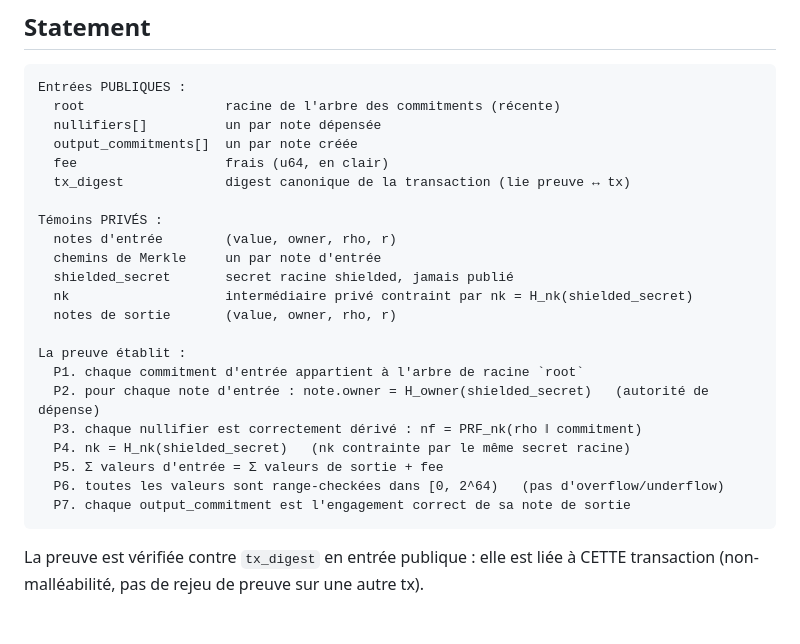
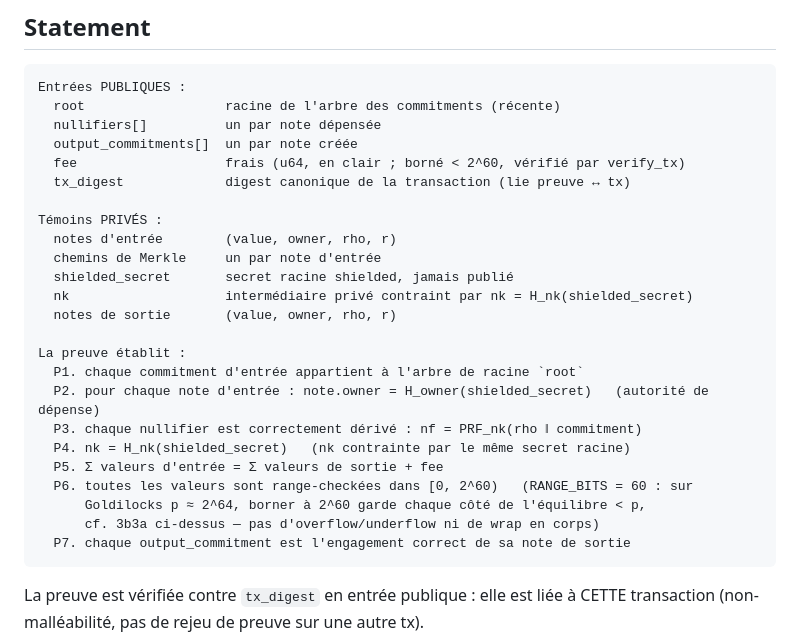
Before and after one commit to nailiwalid-del/obscura, a Markdown page: docs/STARK_STATEMENT.md, the part around the change. Rendered like a GitHub page; blank space fills up the shorter version.

Commit message:
docs(coherence): statement — montants dans [0, 2^60), aligné sur le circuit
Co-Authored-By: Claude Fable 5 <noreply@anthropic.com>

````diff
--- a/docs/STARK_STATEMENT.md
+++ b/docs/STARK_STATEMENT.md
@@ -252,7 +252,7 @@ Entrées PUBLIQUES :
   root                  racine de l'arbre des commitments (récente)
   nullifiers[]          un par note dépensée
   output_commitments[]  un par note créée
-  fee                   frais (u64, en clair)
+  fee                   frais (u64, en clair ; borné < 2^60, vérifié par verify_tx)
   tx_digest             digest canonique de la transaction (lie preuve ↔ tx)
 
 Témoins PRIVÉS :
@@ -268,7 +268,9 @@ La preuve établit :
   P3. chaque nullifier est correctement dérivé : nf = PRF_nk(rho ‖ commitment)
   P4. nk = H_nk(shielded_secret)   (nk contrainte par le même secret racine)
   P5. Σ valeurs d'entrée = Σ valeurs de sortie + fee
-  P6. toutes les valeurs sont range-checkées dans [0, 2^64)   (pas d'overflow/underflow)
+  P6. toutes les valeurs sont range-checkées dans [0, 2^60)   (RANGE_BITS = 60 : sur
+      Goldilocks p ≈ 2^64, borner à 2^60 garde chaque côté de l'équilibre < p,
+      cf. 3b3a ci-dessus — pas d'overflow/underflow ni de wrap en corps)
   P7. chaque output_commitment est l'engagement correct de sa note de sortie
 ```
 
````
